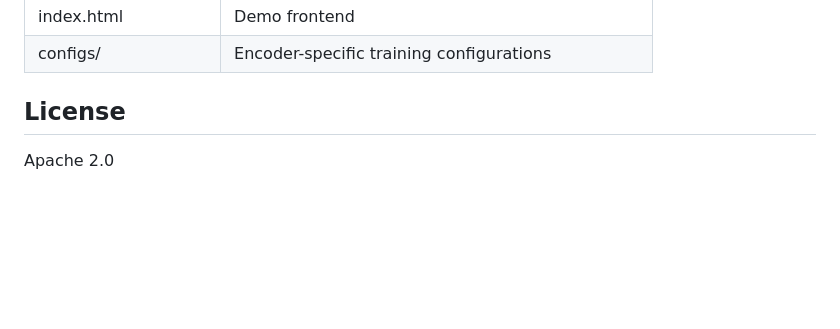
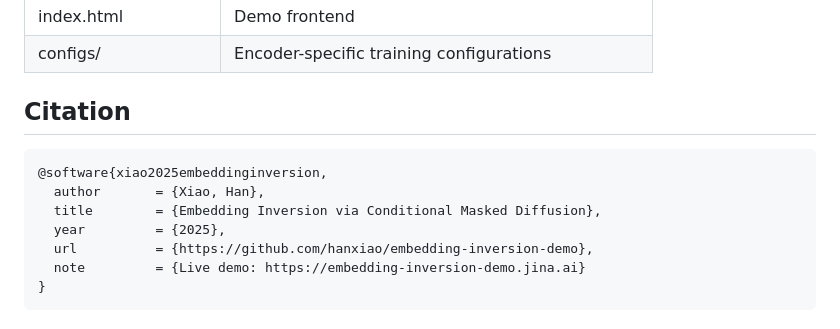
Before and after one commit to Jamsius/embedding-inversion-demo, a Markdown page: README.md, the part around the change. Rendered like a GitHub page; blank space fills up the shorter version.

Commit message:
replace license with bibtex citation

````diff
--- a/README.md
+++ b/README.md
@@ -114,6 +114,14 @@ This encodes the input text, then runs diffusion decoding to reconstruct it from
 | index.html | Demo frontend |
 | configs/ | Encoder-specific training configurations |
 
-## License
+## Citation
 
-Apache 2.0
+```bibtex
+@software{xiao2025embeddinginversion,
+  author       = {Xiao, Han},
+  title        = {Embedding Inversion via Conditional Masked Diffusion},
+  year         = {2025},
+  url          = {https://github.com/hanxiao/embedding-inversion-demo},
+  note         = {Live demo: https://embedding-inversion-demo.jina.ai}
+}
+```
````
